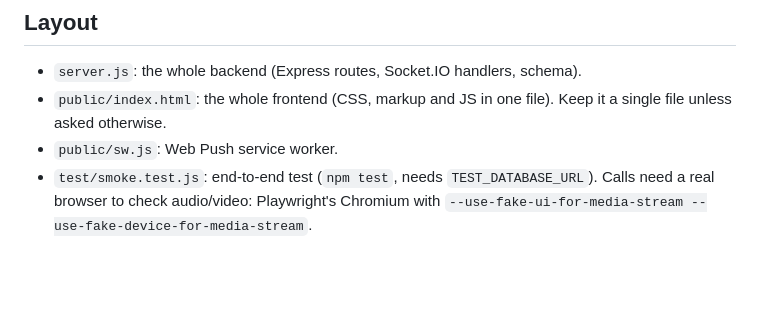
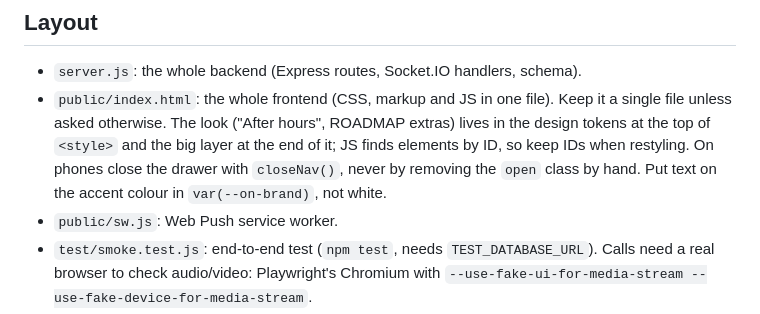
Before and after one commit to Purpleeds/Discord, a Markdown page: CLAUDE.md, the part around the change. GitHub-like rendering; blank space fills up the shorter version.

```diff
--- a/CLAUDE.md
+++ b/CLAUDE.md
@@ -10,7 +10,12 @@ off there (with anything learned) when they ship.
 ## Layout
 - `server.js`: the whole backend (Express routes, Socket.IO handlers, schema).
 - `public/index.html`: the whole frontend (CSS, markup and JS in one file).
-  Keep it a single file unless asked otherwise.
+  Keep it a single file unless asked otherwise. The look ("After hours",
+  ROADMAP extras) lives in the design tokens at the top of `<style>` and the
+  big layer at the end of it; JS finds elements by ID, so keep IDs when
+  restyling. On phones close the drawer with `closeNav()`, never by
+  removing the `open` class by hand. Put text on the accent colour in
+  `var(--on-brand)`, not white.
 - `public/sw.js`: Web Push service worker.
 - `test/smoke.test.js`: end-to-end test (`npm test`, needs `TEST_DATABASE_URL`).
   Calls need a real browser to check audio/video: Playwright's Chromium
```
Also changed, not shown: ROADMAP.md (+11 -0 lines).
